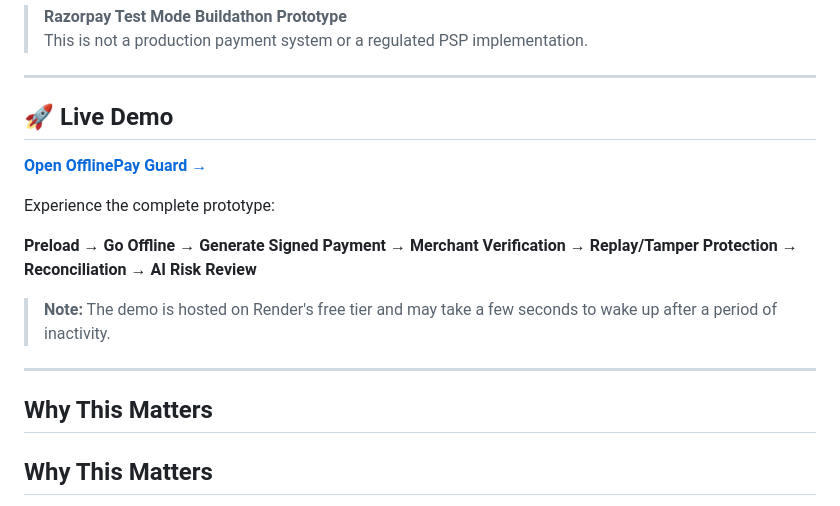
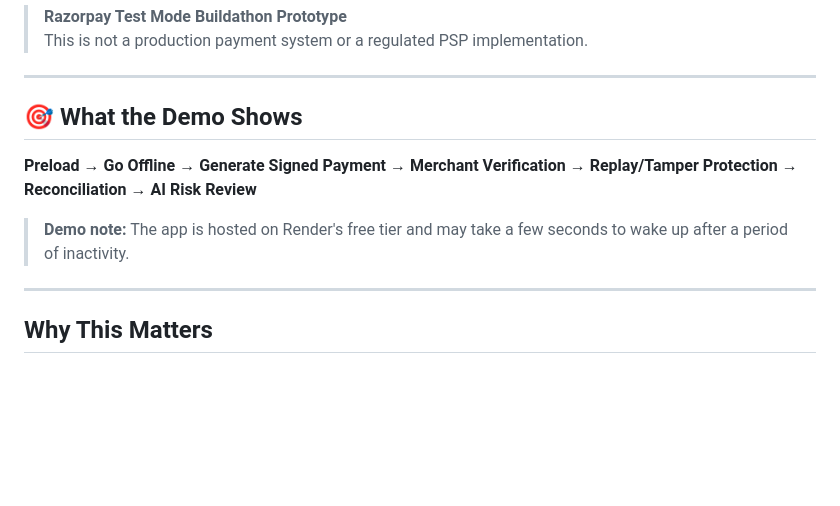
Before and after one commit to snehpatel05/offlinepay-guard, a Markdown page: README.md, the part around the change. GitHub-like rendering; blank space fills up the shorter version.

Commit message:
Revise demo section and clarify app functionality
Updated demo section and improved clarity on the app's purpose.

```diff
--- a/README.md
+++ b/README.md
@@ -21,19 +21,14 @@ OfflinePay Guard lets a customer preload a small sub-wallet online, generate a c
 
 ---
 
-## 🚀 Live Demo
-
-**[Open OfflinePay Guard →](https://offlinepay-guard.onrender.com)**
-
-Experience the complete prototype:
+## 🎯 What the Demo Shows
 
 **Preload → Go Offline → Generate Signed Payment → Merchant Verification → Replay/Tamper Protection → Reconciliation → AI Risk Review**
 
-> **Note:** The demo is hosted on Render's free tier and may take a few seconds to wake up after a period of inactivity.
+> **Demo note:** The app is hosted on Render's free tier and may take a few seconds to wake up after a period of inactivity.
 
 ---
 
-## Why This Matters
 ## Why This Matters
 
 Digital payments are excellent until the network disappears. Small merchants, rural stores, event counters, transport points, campus canteens, and crowded markets often face unreliable connectivity. When UPI or card flows fail, cash becomes the fallback.
```
